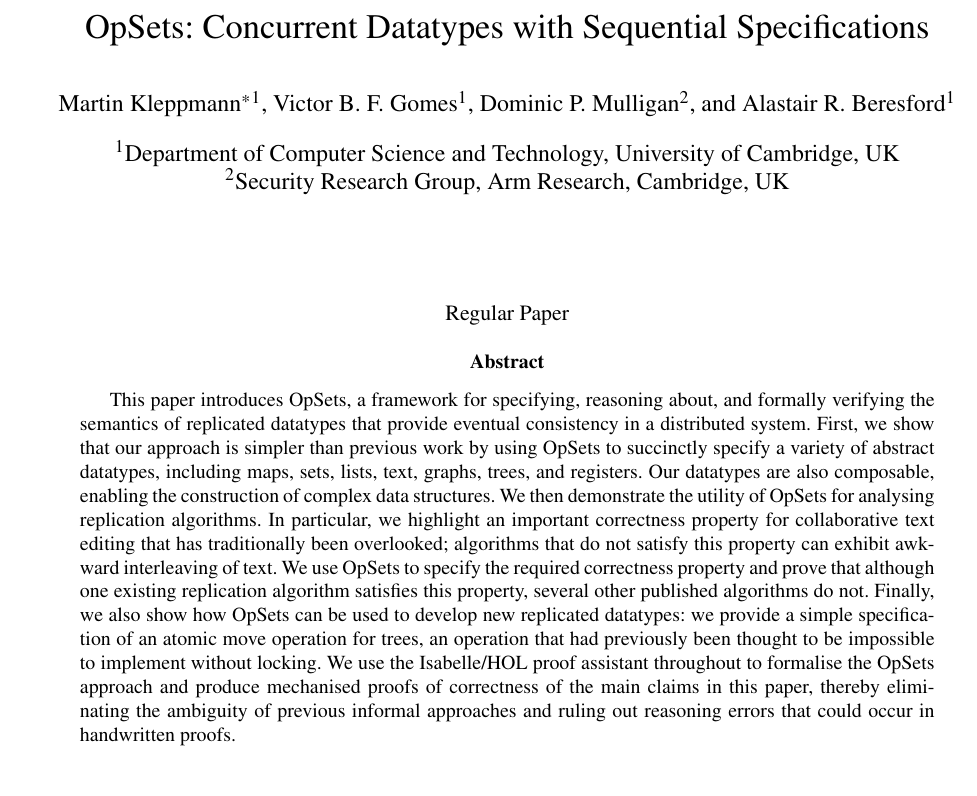
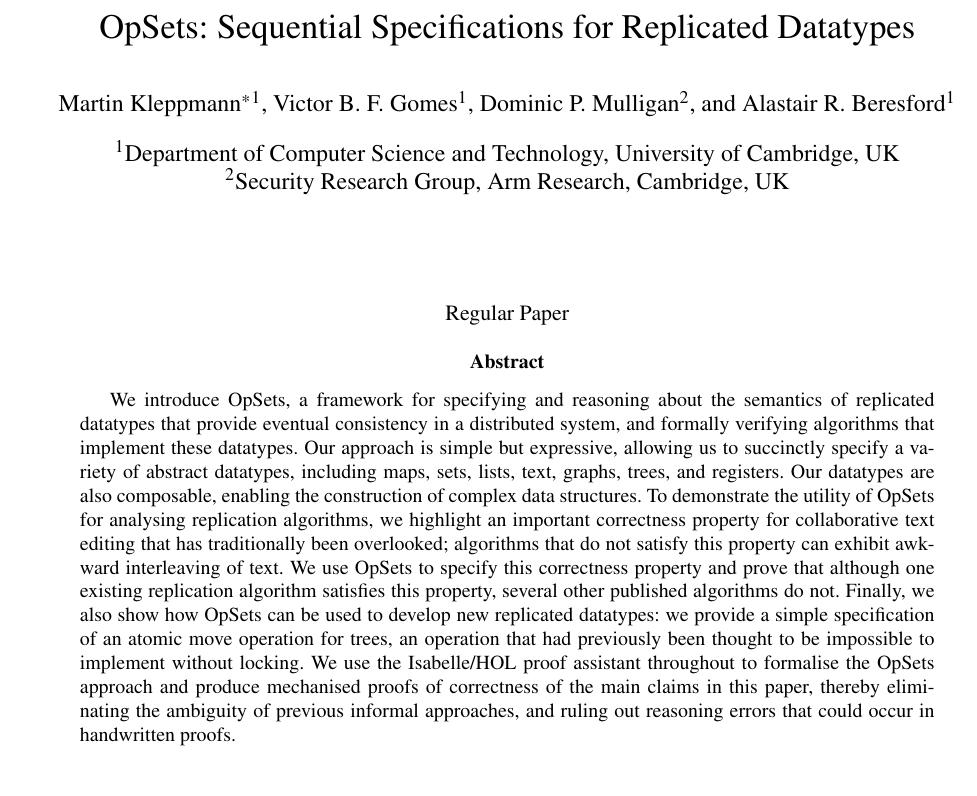
Before and after one commit to trvedata/opsets, a LaTeX problem sheet (paper/opsets.tex): part of page 1 of 15, cut so that both start at the same text. Compiled offline with pdfLaTeX.

Commit message:
Title and abstract edits

```diff
--- a/paper/opsets.tex
+++ b/paper/opsets.tex
@@ -25,8 +25,7 @@
 
 \begin{document}
 \sloppy
-\title{OpSets: Concurrent Datatypes with Sequential Specifications}
-%\title{OpSets: Sequential Specifications for Concurrent Editing}
+\title{OpSets: Sequential Specifications for Replicated Datatypes}
 \author[1]{Martin Kleppmann\thanks{Corresponding author. Email: martin.kleppmann@cl.cam.ac.uk}}
 \author[1]{Victor B.\ F.\ Gomes}
 \author[2]{Dominic P.\ Mulligan}
@@ -43,14 +42,13 @@ Regular Paper
 \end{center}
 
 \begin{abstract}
-This paper introduces OpSets, a framework for specifying, reasoning about, and formally verifying the semantics of replicated datatypes that provide eventual consistency in a distributed system.
-First, we show that our approach is simpler than previous work by using OpSets to succinctly specify a variety of abstract datatypes, including maps, sets, lists, text, graphs, trees, and registers.
+We introduce OpSets, a framework for specifying and reasoning about the semantics of replicated datatypes that provide eventual consistency in a distributed system, and formally verifying algorithms that implement these datatypes.
+Our approach is simple but expressive, allowing us to succinctly specify a variety of abstract datatypes, including maps, sets, lists, text, graphs, trees, and registers.
 Our datatypes are also composable, enabling the construction of complex data structures.
-We then demonstrate the utility of OpSets for analysing replication algorithms.
-In particular, we highlight an important correctness property for collaborative text editing that has traditionally been overlooked; algorithms that do not satisfy this property can exhibit awkward interleaving of text.
-We use OpSets to specify the required correctness property and prove that although one existing replication algorithm satisfies this property, several other published algorithms do not.
+To demonstrate the utility of OpSets for analysing replication algorithms, we highlight an important correctness property for collaborative text editing that has traditionally been overlooked; algorithms that do not satisfy this property can exhibit awkward interleaving of text.
+We use OpSets to specify this correctness property and prove that although one existing replication algorithm satisfies this property, several other published algorithms do not.
 Finally, we also show how OpSets can be used to develop new replicated datatypes: we provide a simple specification of an atomic move operation for trees, an operation that had previously been thought to be impossible to implement without locking.
-We use the Isabelle/HOL proof assistant throughout to formalise the OpSets approach and produce mechanised proofs of correctness of the main claims in this paper, thereby eliminating the ambiguity of previous informal approaches and ruling out reasoning errors that could occur in handwritten proofs.
+We use the Isabelle/HOL proof assistant throughout to formalise the OpSets approach and produce mechanised proofs of correctness of the main claims in this paper, thereby eliminating the ambiguity of previous informal approaches, and ruling out reasoning errors that could occur in handwritten proofs.
 \end{abstract}
 \clearpage
 
```
